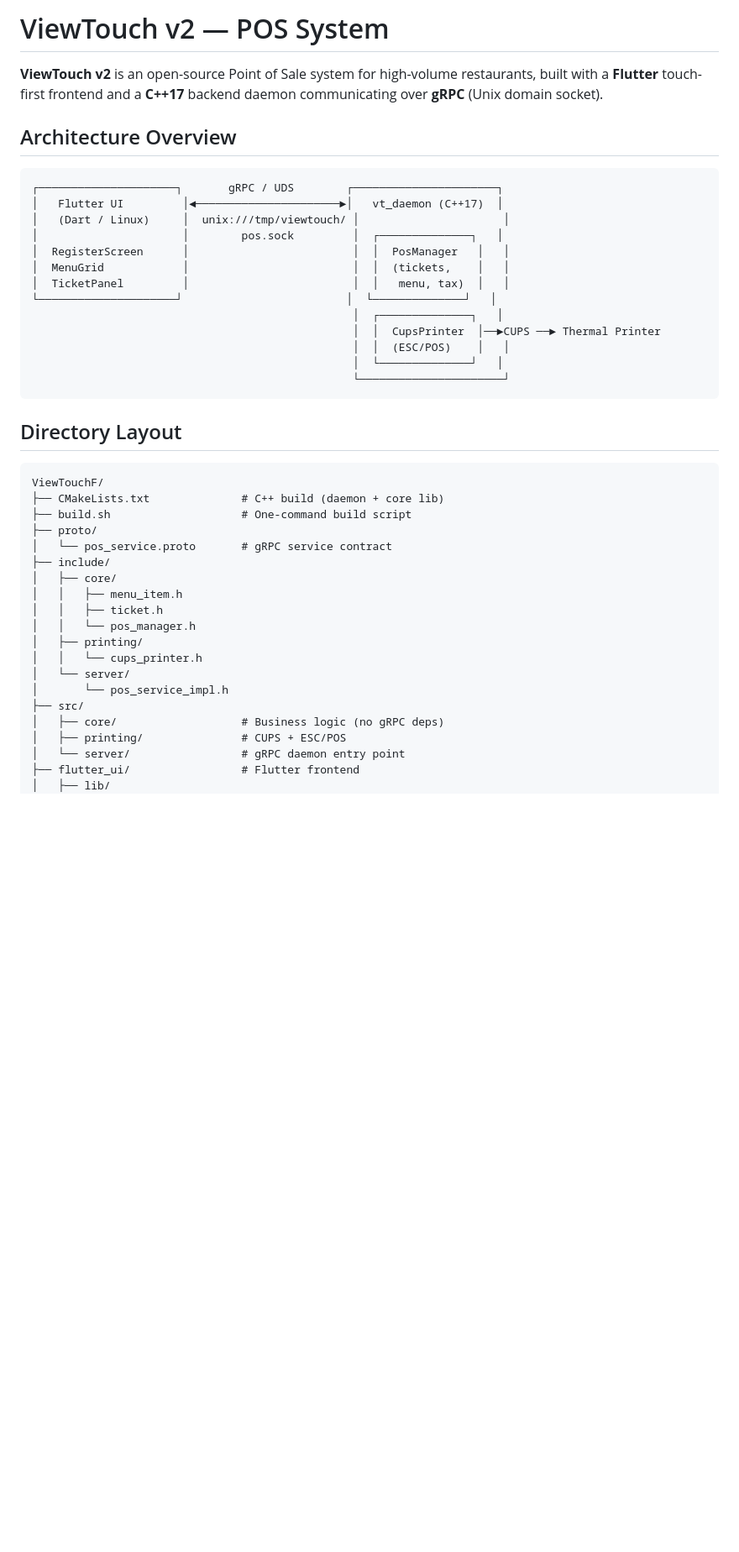
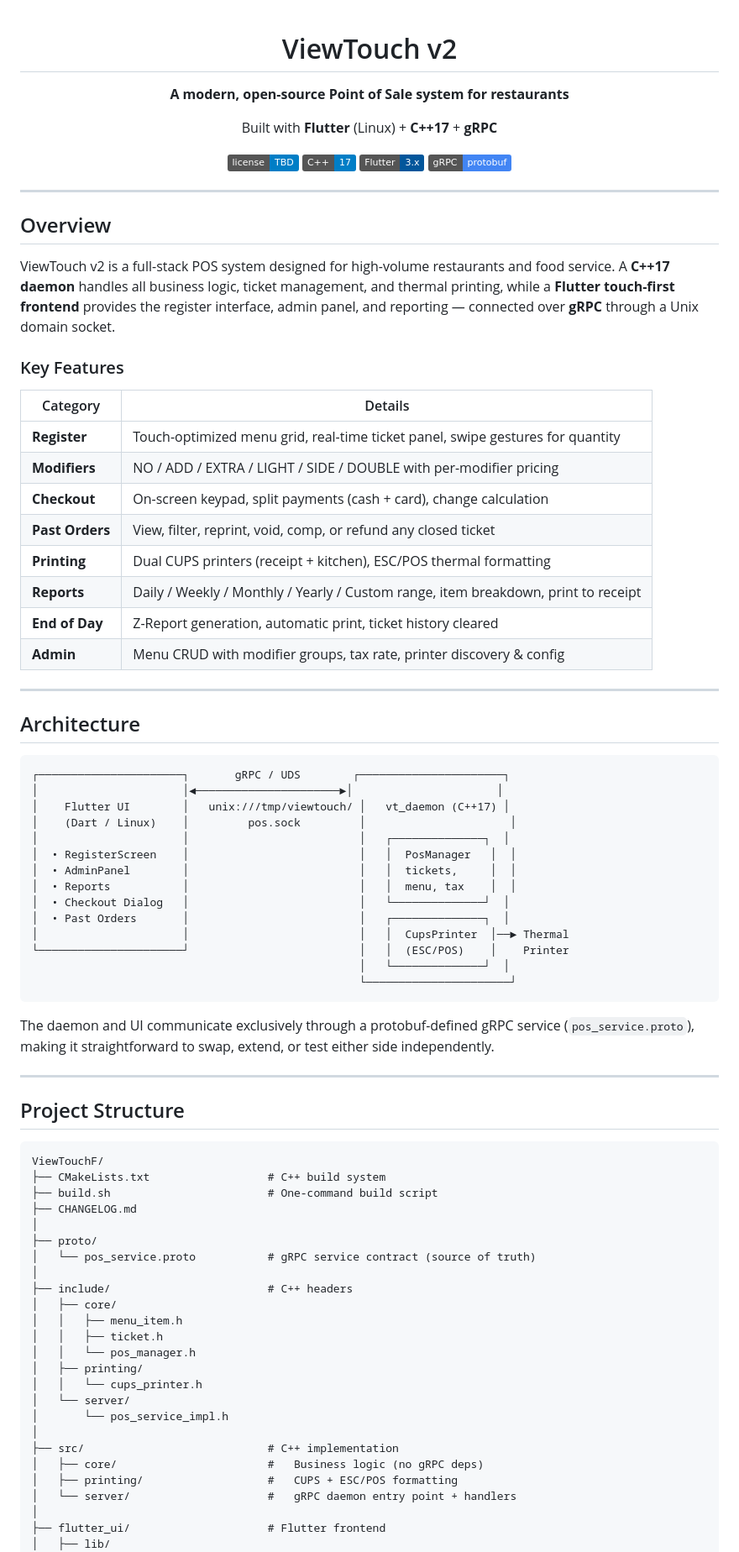
Before and after one commit to No0ne558/ViewTouchF, a Markdown page: README.md, the part around one of its changes. Shown at 84% size. Rendered like a GitHub page; badges without logos; blank space fills up the shorter version.

````diff
--- a/README.md
+++ b/README.md
@@ -1,34 +1,74 @@
-# ViewTouch v2 — POS System
+<div align="center">
 
-**ViewTouch v2** is an open-source Point of Sale system for high-volume restaurants, built with a **Flutter** touch-first frontend and a **C++17** backend daemon communicating over **gRPC** (Unix domain socket).
+# ViewTouch v2
 
-## Architecture Overview
+**A modern, open-source Point of Sale system for restaurants**
+
+Built with **Flutter** (Linux) + **C++17** + **gRPC**
+
+[![License](https://img.shields.io/badge/license-TBD-blue.svg)]()
+[![C++17](https://img.shields.io/badge/C%2B%2B-17-blue.svg)]()
+[![Flutter](https://img.shields.io/badge/Flutter-3.x-02569B.svg?logo=flutter)]()
+[![gRPC](https://img.shields.io/badge/gRPC-protobuf-4285F4.svg)]()
+
+</div>
+
+---
+
+## Overview
+
+ViewTouch v2 is a full-stack POS system designed for high-volume restaurants and food service. A **C++17 daemon** handles all business logic, ticket management, and thermal printing, while a **Flutter touch-first frontend** provides the register interface, admin panel, and reporting — connected over **gRPC** through a Unix domain socket.
+
+### Key Features
+
+| Category | Details |
+|---|---|
+| **Register** | Touch-optimized menu grid, real-time ticket panel, swipe gestures for quantity |
+| **Modifiers** | NO / ADD / EXTRA / LIGHT / SIDE / DOUBLE with per-modifier pricing |
+| **Checkout** | On-screen keypad, split payments (cash + card), change calculation |
+| **Past Orders** | View, filter, reprint, void, comp, or refund any closed ticket |
+| **Printing** | Dual CUPS printers (receipt + kitchen), ESC/POS thermal formatting |
+| **Reports** | Daily / Weekly / Monthly / Yearly / Custom range, item breakdown, print to receipt |
+| **End of Day** | Z-Report generation, automatic print, ticket history cleared |
+| **Admin** | Menu CRUD with modifier groups, tax rate, printer discovery & config |
+
+---
+
+## Architecture
 
 ```
-┌─────────────────────┐       gRPC / UDS        ┌──────────────────────┐
-│   Flutter UI         │◄──────────────────────►│   vt_daemon (C++17)  │
-│   (Dart / Linux)     │  unix:///tmp/viewtouch/ │                      │
-│                      │        pos.sock         │  ┌──────────────┐   │
-│  RegisterScreen      │                         │  │  PosManager   │   │
-│  MenuGrid            │                         │  │  (tickets,    │   │
-│  TicketPanel         │                         │  │   menu, tax)  │   │
-└─────────────────────┘                         │  └──────────────┘   │
-                                                 │  ┌──────────────┐   │
-                                                 │  │  CupsPrinter  │──►CUPS ──► Thermal Printer
-                                                 │  │  (ESC/POS)    │   │
-                                                 │  └──────────────┘   │
-                                                 └──────────────────────┘
+┌──────────────────────┐       gRPC / UDS        ┌──────────────────────┐
+│                      │◄──────────────────────►│                      │
+│    Flutter UI        │   unix:///tmp/viewtouch/ │   vt_daemon (C++17) │
+│    (Dart / Linux)    │         pos.sock         │                      │
+│                      │                          │   ┌──────────────┐  │
+│  • RegisterScreen    │                          │   │  PosManager   │  │
+│  • AdminPanel        │                          │   │  tickets,     │  │
+│  • Reports           │                          │   │  menu, tax    │  │
+│  • Checkout Dialog   │                          │   └──────────────┘  │
+│  • Past Orders       │                          │   ┌──────────────┐  │
+│                      │                          │   │  CupsPrinter  │──► Thermal
+└──────────────────────┘                          │   │  (ESC/POS)    │    Printer
+                                                  │   └──────────────┘  │
+                                                  └──────────────────────┘
 ```
 
-## Directory Layout
+The daemon and UI communicate exclusively through a protobuf-defined gRPC service (`pos_service.proto`), making it straightforward to swap, extend, or test either side independently.
+
+---
+
+## Project Structure
 
 ```
 ViewTouchF/
-├── CMakeLists.txt              # C++ build (daemon + core lib)
-├── build.sh                    # One-command build script
+├── CMakeLists.txt                  # C++ build system
+├── build.sh                        # One-command build script
+├── CHANGELOG.md
+│
 ├── proto/
-│   └── pos_service.proto       # gRPC service contract
-├── include/
+│   └── pos_service.proto           # gRPC service contract (source of truth)
+│
+├── include/                        # C++ headers
 │   ├── core/
 │   │   ├── menu_item.h
 │   │   ├── ticket.h
@@ -37,10 +77,12 @@ ViewTouchF/
 │   │   └── cups_printer.h
 │   └── server/
 │       └── pos_service_impl.h
-├── src/
-│   ├── core/                   # Business logic (no gRPC deps)
-│   ├── printing/               # CUPS + ESC/POS
-│   └── server/                 # gRPC daemon entry point
-├── flutter_ui/                 # Flutter frontend
+│
+├── src/                            # C++ implementation
+│   ├── core/                       #   Business logic (no gRPC deps)
+│   ├── printing/                   #   CUPS + ESC/POS formatting
+│   └── server/                     #   gRPC daemon entry point + handlers
+│
+├── flutter_ui/                     # Flutter frontend
 │   ├── lib/
 │   │   ├── main.dart
````
Also changed, not shown: other parts of README.md (+127 -21 lines), CHANGELOG.md (added, +85 -0 lines).
